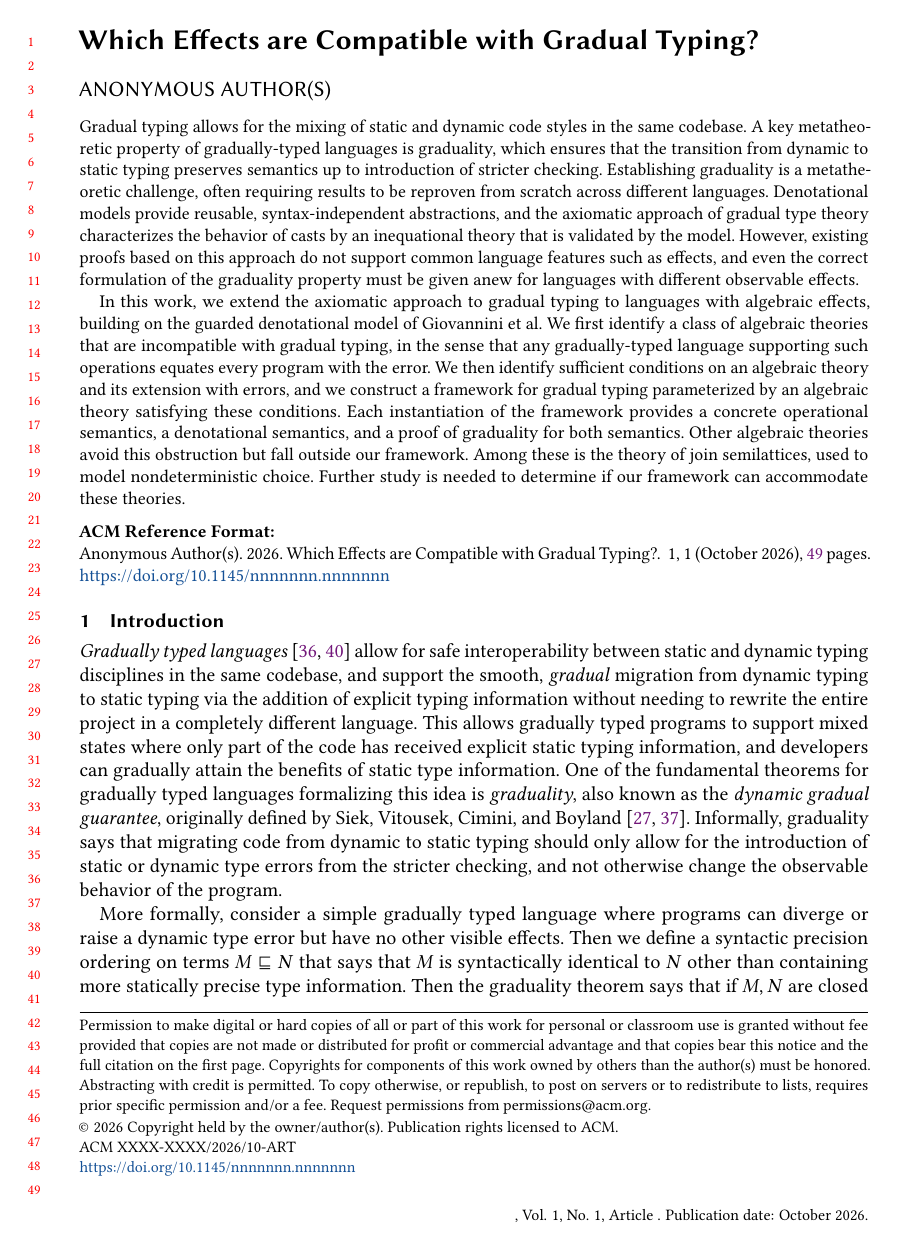
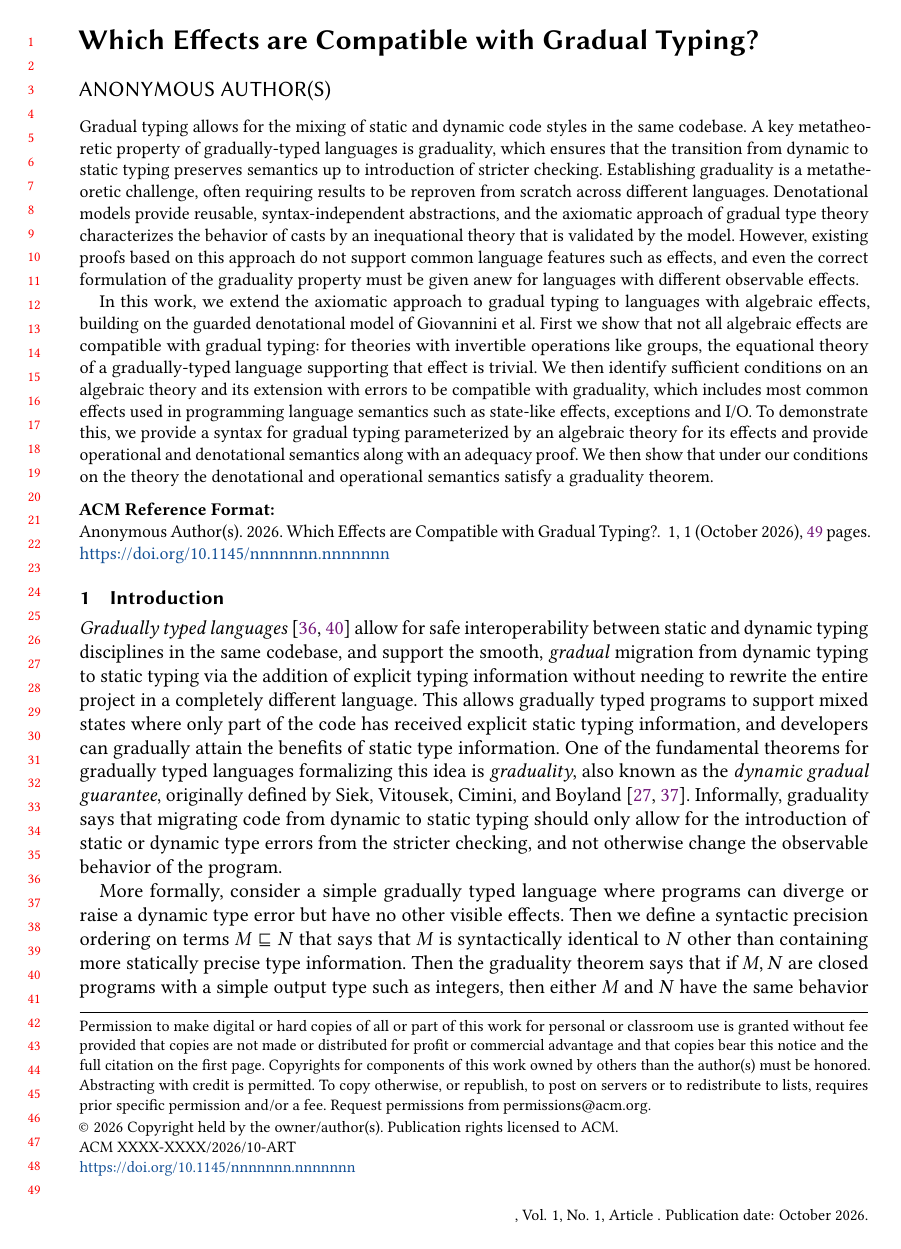
Before and after one commit to um-catlab/gradual-typing-semantics-in-sgdt, a LaTeX paper (paper-effects/paper.tex): page 1 of 49. Compiled offline with pdfLaTeX.

Commit message:
edit to the abstract

```diff
--- a/paper-effects/paper.tex
+++ b/paper-effects/paper.tex
@@ -127,19 +127,26 @@
     languages with algebraic effects, building on the guarded denotational model
     of Giovannini et al.
     %
-    We first identify a class of algebraic theories that are incompatible with
-    gradual typing, in the sense that any gradually-typed language supporting
-    such operations equates every program with the error. We then identify
-    sufficient conditions on an algebraic theory and its extension with errors,
-    and we construct a framework for gradual typing parameterized by an
-    algebraic theory satisfying these conditions. Each instantiation of the
-    framework provides a concrete operational semantics, a denotational
-    semantics, and a proof of graduality for both semantics.
+    First we show that not all algebraic effects are compatible with
+    gradual typing: for theories with invertible operations like
+    groups, the equational theory of a gradually-typed language
+    supporting that effect is trivial.
     %
-    Other algebraic theories avoid this obstruction but fall outside our
-    framework. Among these is the theory of join semilattices, used to model
-    nondeterministic choice. Further study is needed to determine if our
-    framework can accommodate these theories.
+    We then identify sufficient conditions on an algebraic theory and
+    its extension with errors to be compatible with graduality, which
+    includes most common effects used in programming language
+    semantics such as state-like effects, exceptions and I/O. To
+    demonstrate this, we provide a syntax for gradual typing
+    parameterized by an algebraic theory for its effects and provide
+    operational and denotational semantics along with an adequacy
+    proof. We then show that under our conditions on the theory the
+    denotational and operational semantics satisfy a graduality
+    theorem.
+    %% %
+    %% Other algebraic theories avoid this obstruction but fall outside our
+    %% framework. Among these is the theory of join semilattices, used to model
+    %% nondeterministic choice. Further study is needed to determine if our
+    %% framework can accommodate these theories.
 \end{abstract}
 
 \maketitle
```
